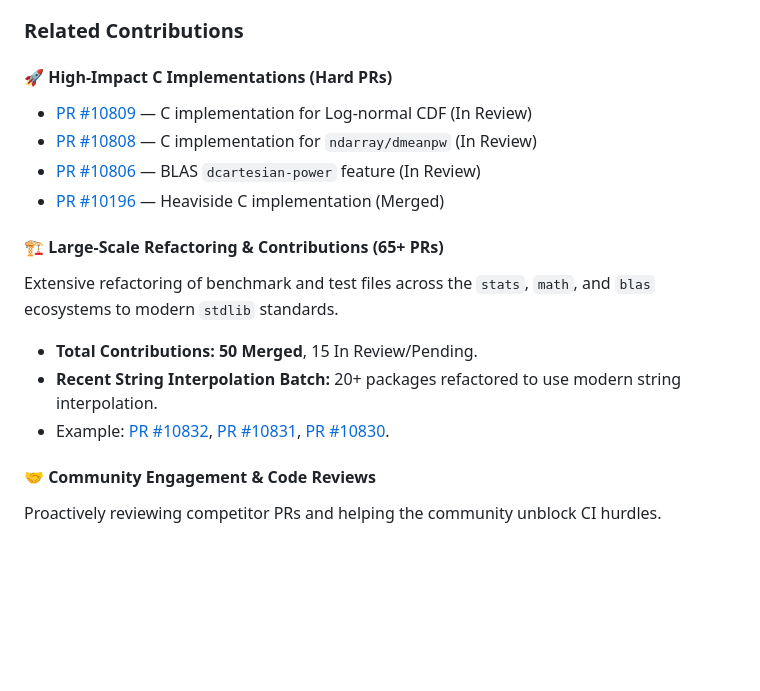
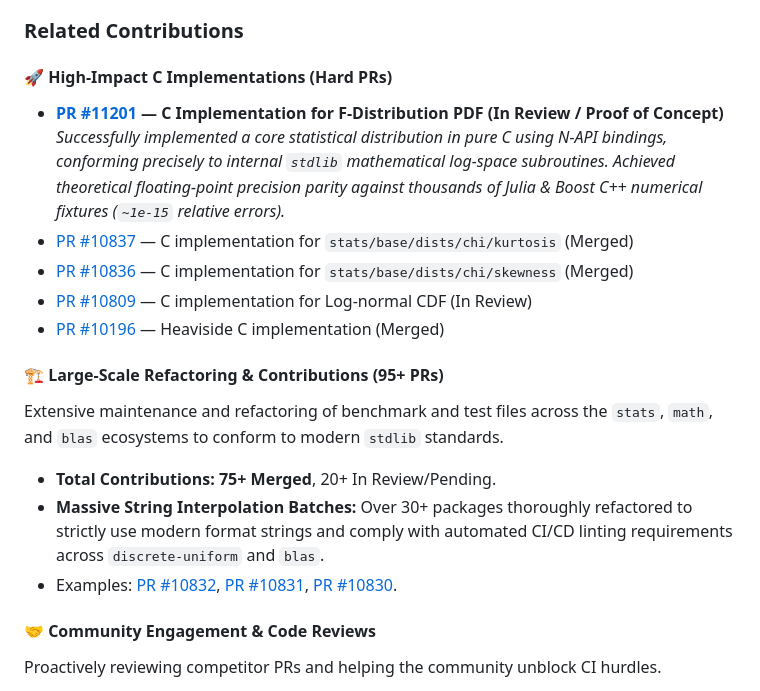
Before and after one commit to rautelaKamal/stdlib-numerical-demo, a Markdown page: README.md, the part around the change. Drawn GitHub-style; blank space fills up the shorter version.

Commit message:
docs(readme): proudly feature PR #11201 (f/pdf c-port) and merged chi implementations

```diff
--- a/README.md
+++ b/README.md
@@ -180,18 +180,20 @@ Created as a showcase for [Google Summer of Code 2026][gsoc] with [stdlib][stdli
 
 #### 🚀 High-Impact C Implementations (Hard PRs)
 
+- **[PR #11201](https://github.com/stdlib-js/stdlib/pull/11201) — C Implementation for F-Distribution PDF (In Review / Proof of Concept)**
+  *Successfully implemented a core statistical distribution in pure C using N-API bindings, conforming precisely to internal `stdlib` mathematical log-space subroutines. Achieved theoretical floating-point precision parity against thousands of Julia & Boost C++ numerical fixtures (`~1e-15` relative errors).*
+- [PR #10837](https://github.com/stdlib-js/stdlib/pull/10837) — C implementation for `stats/base/dists/chi/kurtosis` (Merged)
+- [PR #10836](https://github.com/stdlib-js/stdlib/pull/10836) — C implementation for `stats/base/dists/chi/skewness` (Merged)
 - [PR #10809](https://github.com/stdlib-js/stdlib/pull/10809) — C implementation for Log-normal CDF (In Review)
-- [PR #10808](https://github.com/stdlib-js/stdlib/pull/10808) — C implementation for `ndarray/dmeanpw` (In Review)
-- [PR #10806](https://github.com/stdlib-js/stdlib/pull/10806) — BLAS `dcartesian-power` feature (In Review)
 - [PR #10196](https://github.com/stdlib-js/stdlib/pull/10196) — Heaviside C implementation (Merged)
 
-#### 🏗️ Large-Scale Refactoring & Contributions (65+ PRs)
+#### 🏗️ Large-Scale Refactoring & Contributions (95+ PRs)
 
-Extensive refactoring of benchmark and test files across the `stats`, `math`, and `blas` ecosystems to modern `stdlib` standards.
+Extensive maintenance and refactoring of benchmark and test files across the `stats`, `math`, and `blas` ecosystems to conform to modern `stdlib` standards.
 
-- **Total Contributions:** **50 Merged**, 15 In Review/Pending.
-- **Recent String Interpolation Batch:** 20+ packages refactored to use modern string interpolation.
-- Example: [PR #10832](https://github.com/stdlib-js/stdlib/pull/10832), [PR #10831](https://github.com/stdlib-js/stdlib/pull/10831), [PR #10830](https://github.com/stdlib-js/stdlib/pull/10830).
+- **Total Contributions:** **75+ Merged**, 20+ In Review/Pending.
+- **Massive String Interpolation Batches:** Over 30+ packages thoroughly refactored to strictly use modern format strings and comply with automated CI/CD linting requirements across `discrete-uniform` and `blas`.
+- Examples: [PR #10832](https://github.com/stdlib-js/stdlib/pull/10832), [PR #10831](https://github.com/stdlib-js/stdlib/pull/10831), [PR #10830](https://github.com/stdlib-js/stdlib/pull/10830).
 
 #### 🤝 Community Engagement & Code Reviews
 
```
